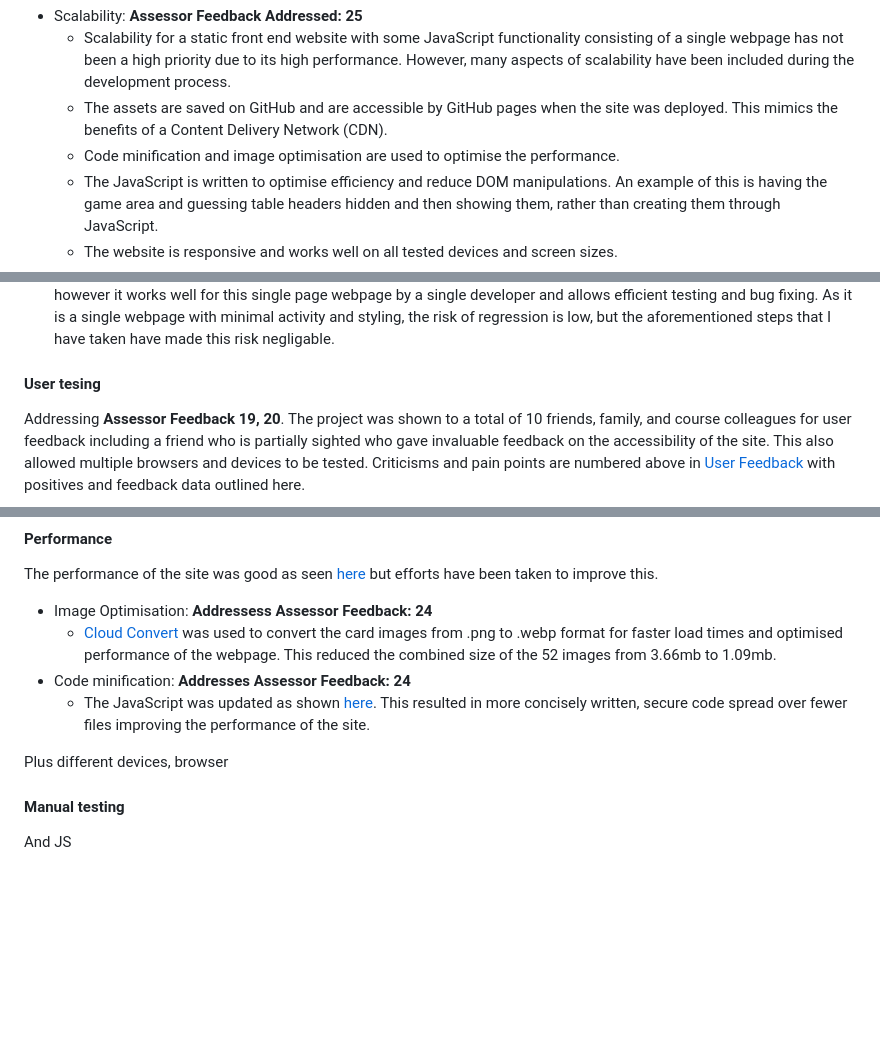
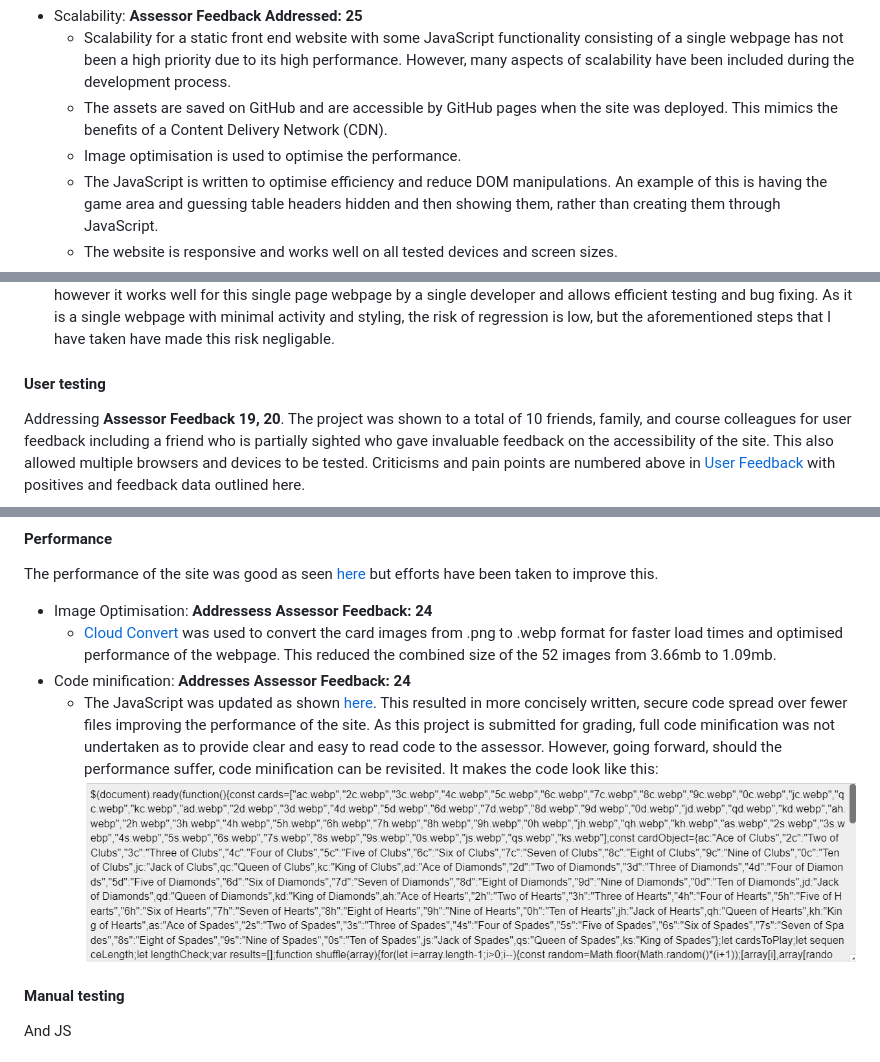
Before and after one commit to amfairley/memorycards, a Markdown page: PATCHNOTES.md, 3 parts joined by grey strips. GitHub-like rendering; pictures changed too: documentation/code-minification.png (added); blank space fills up the shorter version.

Commit message:
docs: add screenshot of code minification

```diff
--- a/PATCHNOTES.md
+++ b/PATCHNOTES.md
@@ -116,7 +116,7 @@ In order to address feedback from the project assessor, each item is logged here
 - Scalability: **Assessor Feedback Addressed: 25**
     * Scalability for a static front end website with some JavaScript functionality consisting of a single webpage has not been a high priority due to its high performance. However, many aspects of scalability have been included during the development process.
     * The assets are saved on GitHub and are accessible by GitHub pages when the site was deployed. This mimics the benefits of a Content Delivery Network (CDN).
-    * Code minification and image optimisation are used to optimise the performance.
+    * Image optimisation is used to optimise the performance.
     * The JavaScript is written to optimise efficiency and reduce DOM manipulations. An example of this is having the game area and guessing table headers hidden and then showing them, rather than creating them through JavaScript.
     * The website is responsive and works well on all tested devices and screen sizes.
     * Future updates would include real time monitoring and analytics to ensure good user experience when a back end is added to allow users to create profiles and track their scores.
@@ -162,7 +162,7 @@ Addressing **Assessor Feedback: 12, 13, 14, 15**:
 - There are no scenarios or functionalities that have not been adequately tested. Given a longer time frame for the project, automatic testing of the JavaScript code using Jest would have been implemented, however it was not a requirement for this project and the manual testing has been extensive with the benefits and outcomes described in the [TESTING.md](/TESTING.md) file.
 - Regression testing was incorporated from the start, though behind the scenes, as to not flood the testing file with unnecessary information. For each function, interactivity, and style introduced to the project, they were validated and manually tested to ensure that they worked as expected and did not impact the working of any others. Once the project was ready to deploy, these tests were completed again to ensure compliance and a good webpage that both works and is consistent. A similar philosophy has been used for the updates in each patch. The individual changes are validated and tested and once all changes have been made, the entirity of the tests in [TESTING.md](/TESTING.md) are rerun along with testing the updates to ensure that the updates do not break the game or webpage. Admittedly this is quite a clunky approach, however it works well for this single page webpage by a single developer and allows efficient testing and bug fixing. As it is a single webpage with minimal activity and styling, the risk of regression is low, but the aforementioned steps that I have taken have made this risk negligable.
 
-#### User tesing
+#### User testing
 Addressing **Assessor Feedback 19, 20**. The project was shown to a total of 10 friends, family, and course colleagues for user feedback including a friend who is partially sighted who gave invaluable feedback on the accessibility of the site. This also allowed multiple browsers and devices to be tested. Criticisms and pain points are numbered above in [User Feedback](#user-feedback) with positives and feedback data outlined here.
 <br>
 
@@ -233,9 +233,8 @@ The performance of the site was good as seen [here](/TESTING.md#performance) but
 - Image Optimisation: **Addressess Assessor Feedback: 24**
     * [Cloud Convert](https://cloudconvert.com/) was used to convert the card images from .png to .webp format for faster load times and optimised performance of the webpage. This reduced the combined size of the 52 images from 3.66mb to 1.09mb.
 - Code minification: **Addresses Assessor Feedback: 24**
-    * The JavaScript was updated as shown [here](#javascript-updates). This resulted in more concisely written, secure code spread over fewer files improving the performance of the site.
+    * The JavaScript was updated as shown [here](#javascript-updates). This resulted in more concisely written, secure code spread over fewer files improving the performance of the site. As this project is submitted for grading, full code minification was not undertaken as to provide clear and easy to read code to the assessor. However, going forward, should the performance suffer, code minification can be revisited. It makes the code look like this: ![Minified Code](/documentation/code-minification.png)
 
-Plus different devices, browser
 
 
 #### Manual testing
```
